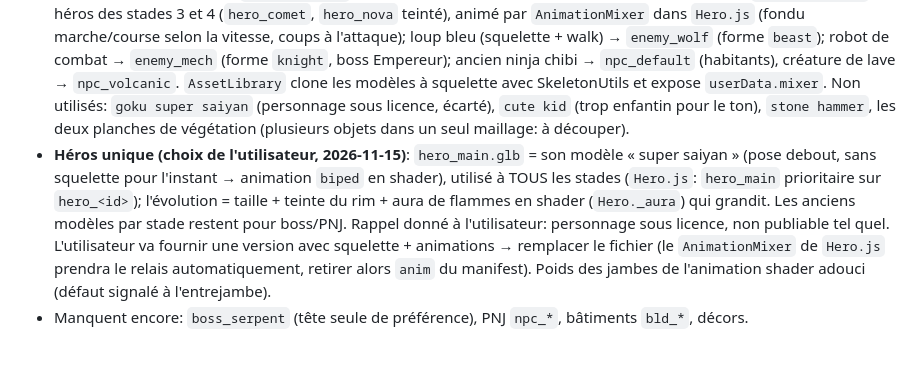
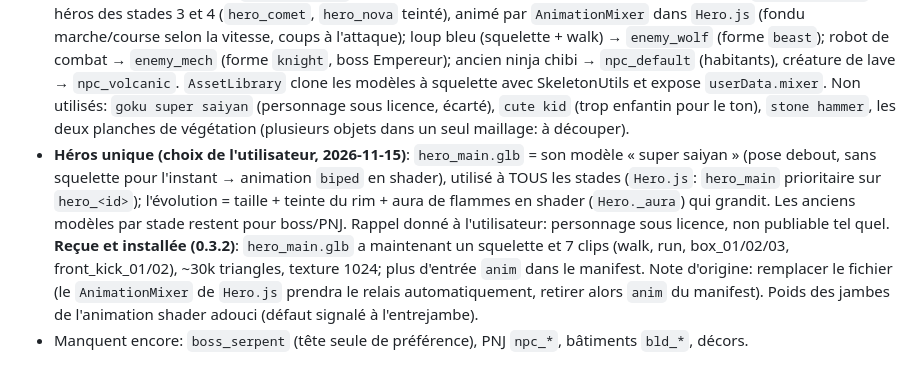
Before and after one commit to julienots/FILE, a Markdown page: cosmic-ascension/docs/STATUS.md, the part around the change. Rendered like a GitHub page.

```diff
--- a/cosmic-ascension/docs/STATUS.md
+++ b/cosmic-ascension/docs/STATUS.md
@@ -69,5 +69,5 @@ Notes / décisions:
   blue jelly → `hero_mote` · green alien → `hero_sprout` · lava creature → `hero_comet` · chibi ninja → `hero_nova` · galaxy titan → `hero_titan` · cosmic deity → `hero_god` · stellar warship → `ship_basic` · slime violet → `enemy_slime` · security drone → `enemy_drone` (type `scarab`) · rock monster → `enemy_brute` · cartoon dragon → `enemy_dragon` (nouveau type d'élite `dragon`).
 - `AssetLibrary` convertit tout GLB en matériau toon (texture ou couleurs de sommets); `manifest.json` accepte `rotY`, `rim`, `rimStrength`.
 - **2e lot Drive (2026-11-15)**: `ninja warrior` (squelette + clips walk/run/box_01/box_03/front_kick) → `hero_ninja.glb` = héros des stades 3 et 4 (`hero_comet`, `hero_nova` teinté), animé par `AnimationMixer` dans `Hero.js` (fondu marche/course selon la vitesse, coups à l'attaque); loup bleu (squelette + walk) → `enemy_wolf` (forme `beast`); robot de combat → `enemy_mech` (forme `knight`, boss Empereur); ancien ninja chibi → `npc_default` (habitants), créature de lave → `npc_volcanic`. `AssetLibrary` clone les modèles à squelette avec SkeletonUtils et expose `userData.mixer`. Non utilisés: `goku super saiyan` (personnage sous licence, écarté), `cute kid` (trop enfantin pour le ton), `stone hammer`, les deux planches de végétation (plusieurs objets dans un seul maillage: à découper).
-- **Héros unique (choix de l'utilisateur, 2026-11-15)**: `hero_main.glb` = son modèle « super saiyan » (pose debout, sans squelette pour l'instant → animation `biped` en shader), utilisé à TOUS les stades (`Hero.js`: `hero_main` prioritaire sur `hero_<id>`); l'évolution = taille + teinte du rim + aura de flammes en shader (`Hero._aura`) qui grandit. Les anciens modèles par stade restent pour boss/PNJ. Rappel donné à l'utilisateur: personnage sous licence, non publiable tel quel. L'utilisateur va fournir une version avec squelette + animations → remplacer le fichier (le `AnimationMixer` de `Hero.js` prendra le relais automatiquement, retirer alors `anim` du manifest). Poids des jambes de l'animation shader adouci (défaut signalé à l'entrejambe).
+- **Héros unique (choix de l'utilisateur, 2026-11-15)**: `hero_main.glb` = son modèle « super saiyan » (pose debout, sans squelette pour l'instant → animation `biped` en shader), utilisé à TOUS les stades (`Hero.js`: `hero_main` prioritaire sur `hero_<id>`); l'évolution = taille + teinte du rim + aura de flammes en shader (`Hero._aura`) qui grandit. Les anciens modèles par stade restent pour boss/PNJ. Rappel donné à l'utilisateur: personnage sous licence, non publiable tel quel. **Reçue et installée (0.3.2)**: `hero_main.glb` a maintenant un squelette et 7 clips (walk, run, box_01/02/03, front_kick_01/02), ~30k triangles, texture 1024; plus d'entrée `anim` dans le manifest. Note d'origine: remplacer le fichier (le `AnimationMixer` de `Hero.js` prendra le relais automatiquement, retirer alors `anim` du manifest). Poids des jambes de l'animation shader adouci (défaut signalé à l'entrejambe).
 - Manquent encore: `boss_serpent` (tête seule de préférence), PNJ `npc_*`, bâtiments `bld_*`, décors.
```
Also changed, not shown: cosmic-ascension/docs/heroes-preview.png, 7 other files.
